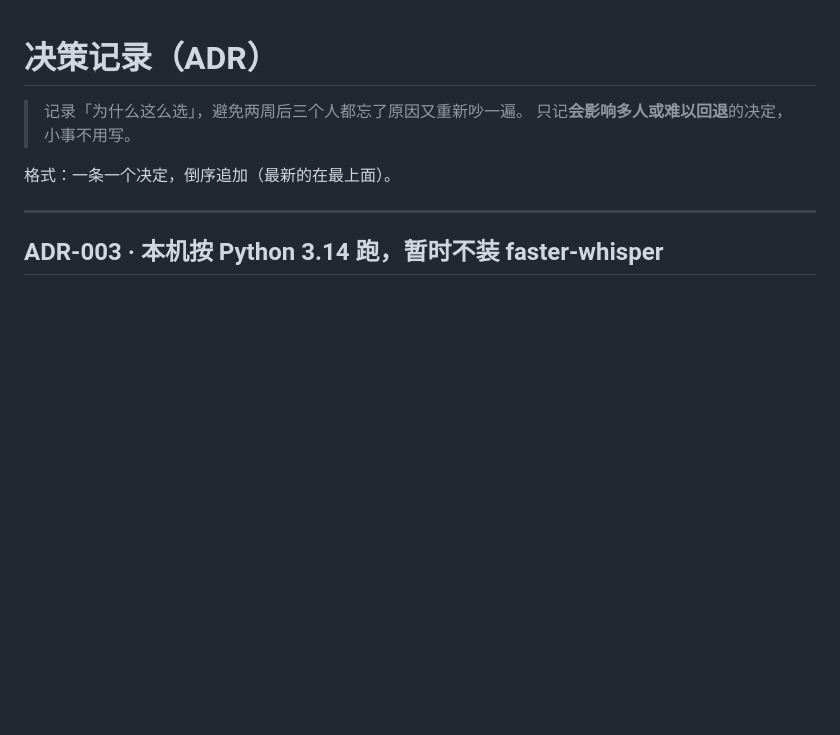
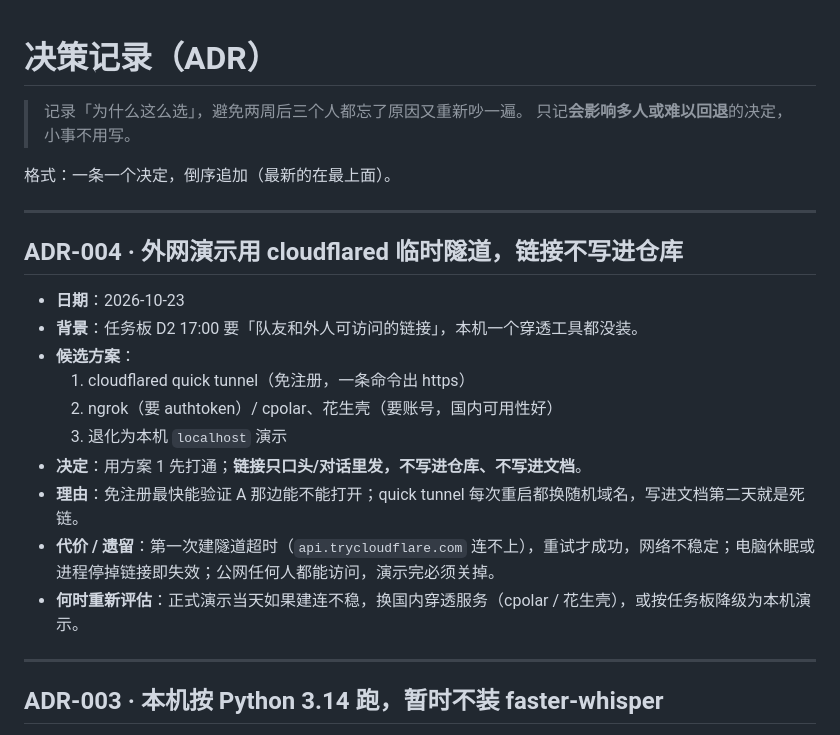
Before and after one commit to yunqixue/-ji-bochang, a Markdown page: docs/决策记录.md, the part around the change. Rendered like a GitHub page; blank space fills up the shorter version.

Commit message:
docs: 收工——外网链接验收 + ADR-004
为什么：D2 17:00 的可访问链接已打通并做了公网验证；隧道方案要留下理由和失效条件，否则下次没人知道链接为什么没了
影响：只改 docs/团队任务板.md 和 docs/决策记录.md；README 与队友 4c50178 冲突，已采用队友版本、我那份作废

```diff
--- a/docs/决策记录.md
+++ b/docs/决策记录.md
@@ -4,6 +4,21 @@
 > 只记**会影响多人或难以回退**的决定，小事不用写。
 
 格式：一条一个决定，倒序追加（最新的在最上面）。
+
+---
+
+## ADR-004 · 外网演示用 cloudflared 临时隧道，链接不写进仓库
+
+- **日期**：2026-10-23
+- **背景**：任务板 D2 17:00 要「队友和外人可访问的链接」，本机一个穿透工具都没装。
+- **候选方案**：
+  1. cloudflared quick tunnel（免注册，一条命令出 https）
+  2. ngrok（要 authtoken）/ cpolar、花生壳（要账号，国内可用性好）
+  3. 退化为本机 `localhost` 演示
+- **决定**：用方案 1 先打通；**链接只口头/对话里发，不写进仓库、不写进文档**。
+- **理由**：免注册最快能验证 A 那边能不能打开；quick tunnel 每次重启都换随机域名，写进文档第二天就是死链。
+- **代价 / 遗留**：第一次建隧道超时（`api.trycloudflare.com` 连不上），重试才成功，网络不稳定；电脑休眠或进程停掉链接即失效；公网任何人都能访问，演示完必须关掉。
+- **何时重新评估**：正式演示当天如果建连不稳，换国内穿透服务（cpolar / 花生壳），或按任务板降级为本机演示。
 
 ---
 
```
Also changed, not shown: docs/团队任务板.md (+5 -5 lines).
